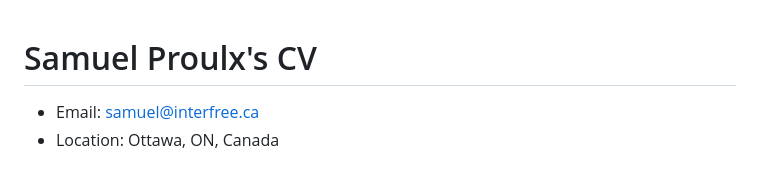
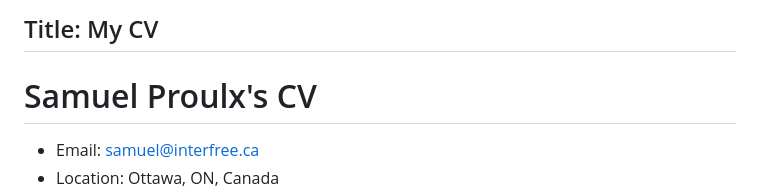
Before and after one commit to fastfinge/stuff, a Markdown page: input/pages/Samuel_Proulx_CV.md, the part around the change. Drawn GitHub-style; blank space fills up the shorter version.

Commit message:
Correctly title my CV

```diff
--- a/input/pages/Samuel_Proulx_CV.md
+++ b/input/pages/Samuel_Proulx_CV.md
@@ -1,3 +1,6 @@
+Title: My CV
+---
+
 # Samuel Proulx's CV
 
 - Email: [samuel@interfree.ca](mailto:samuel@interfree.ca)
```
